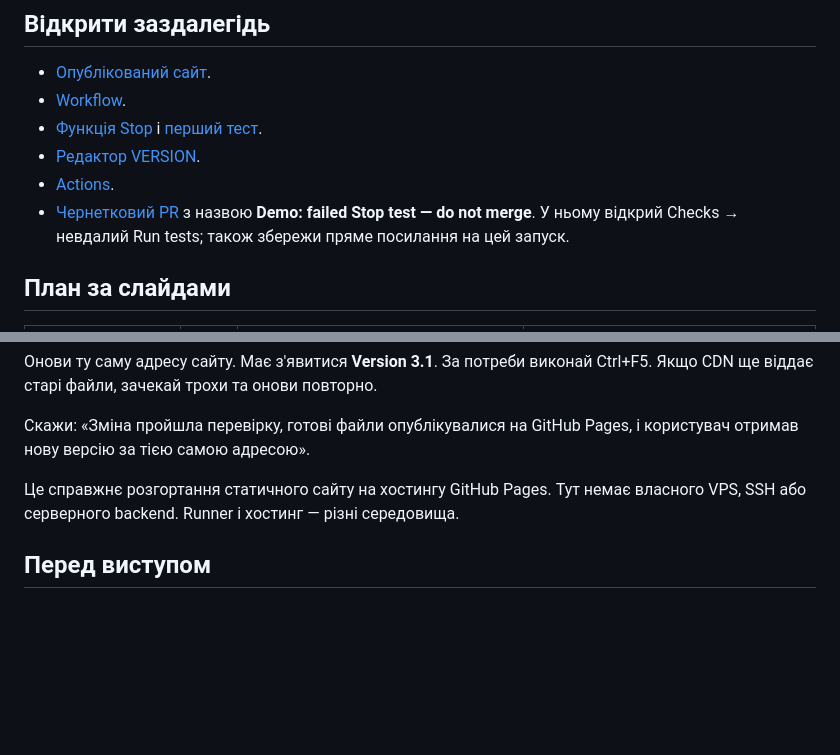
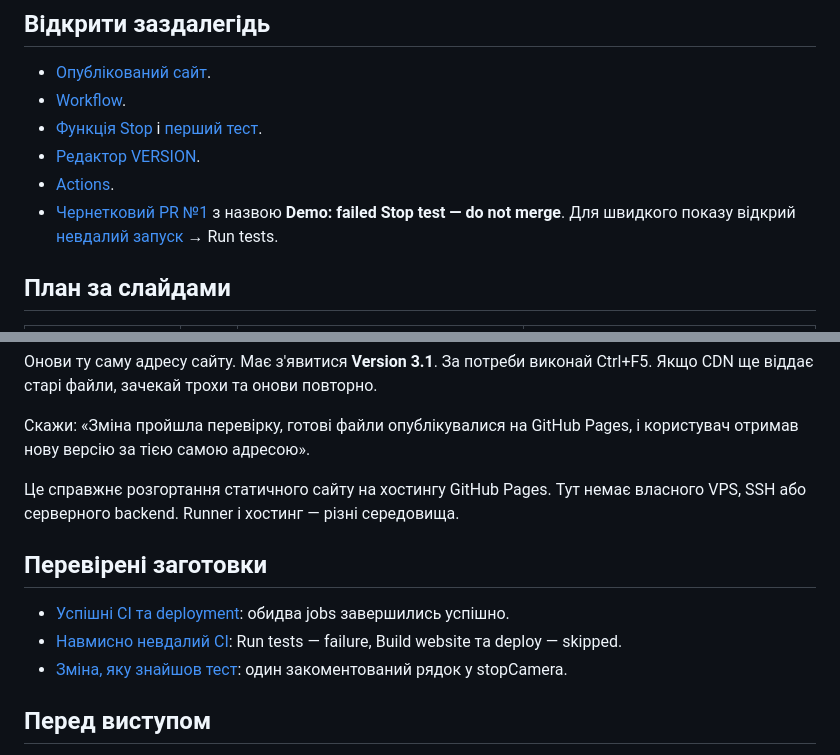
Before and after one commit to DemusMaryan/devops-demo, a Markdown page: docs/DEMO.md, 2 parts joined by grey strips. Rendered like a GitHub page; blank space fills up the shorter version.

Commit message:
Link the verified successful deploy and failed CI presentation examples

```diff
--- a/docs/DEMO.md
+++ b/docs/DEMO.md
@@ -9,7 +9,7 @@
 - [Функція Stop](https://github.com/maryangemini/devops-demo/blob/main/src/camera.js) і [перший тест](https://github.com/maryangemini/devops-demo/blob/main/test/camera.test.js).
 - [Редактор VERSION](https://github.com/maryangemini/devops-demo/edit/main/src/main.js).
 - [Actions](https://github.com/maryangemini/devops-demo/actions).
-- [Чернетковий PR](https://github.com/maryangemini/devops-demo/pulls) з назвою **Demo: failed Stop test — do not merge**. У ньому відкрий Checks → невдалий Run tests; також збережи пряме посилання на цей запуск.
+- [Чернетковий PR №1](https://github.com/maryangemini/devops-demo/pull/1) з назвою **Demo: failed Stop test — do not merge**. Для швидкого показу відкрий [невдалий запуск](https://github.com/maryangemini/devops-demo/actions/runs/38593617284/job/115954568367) → Run tests.
 
 ## План за слайдами
 
@@ -99,6 +99,12 @@ const VERSION = '3.1';
 
 Це справжнє розгортання статичного сайту на хостингу GitHub Pages. Тут немає власного VPS, SSH або серверного backend. Runner і хостинг — різні середовища.
 
+## Перевірені заготовки
+
+- [Успішні CI та deployment](https://github.com/maryangemini/devops-demo/actions/runs/38593449003): обидва jobs завершились успішно.
+- [Навмисно невдалий CI](https://github.com/maryangemini/devops-demo/actions/runs/38593617284): Run tests — failure, Build website та deploy — skipped.
+- [Зміна, яку знайшов тест](https://github.com/maryangemini/devops-demo/pull/1/files): один закоментований рядок у stopCamera.
+
 ## Перед виступом
 
 - Перевір авторизацію GitHub, камеру, дозволи та інтернет на тому самому ПК.
```
Also changed, not shown: README.md (+1 -1 lines).
